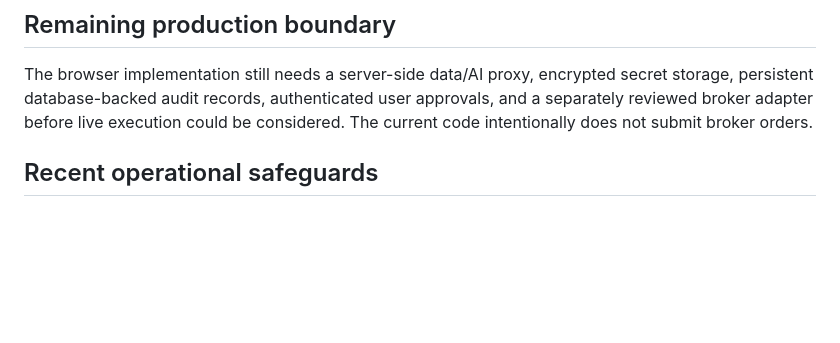
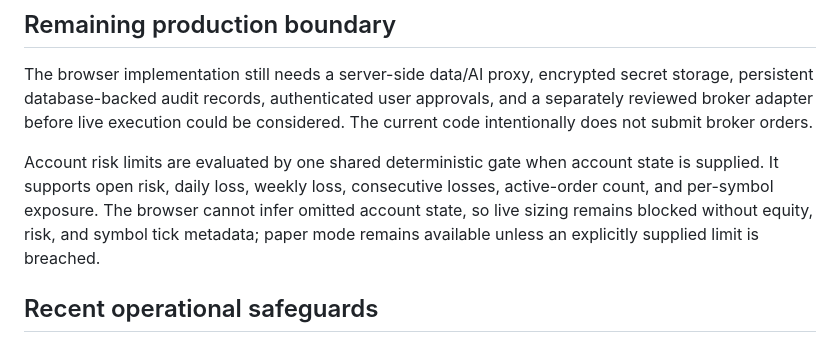
Before and after one commit to yaanu06/ict-telegram-bot, a Markdown page: ARCHITECTURE_REPORT.md, the part around the change. Rendered like a GitHub page; blank space fills up the shorter version.

Commit message:
Document account risk boundary

```diff
--- a/ARCHITECTURE_REPORT.md
+++ b/ARCHITECTURE_REPORT.md
@@ -30,6 +30,8 @@ There is no backend service, database, broker adapter, server-side secret store,
 
 The browser implementation still needs a server-side data/AI proxy, encrypted secret storage, persistent database-backed audit records, authenticated user approvals, and a separately reviewed broker adapter before live execution could be considered. The current code intentionally does not submit broker orders.
 
+Account risk limits are evaluated by one shared deterministic gate when account state is supplied. It supports open risk, daily loss, weekly loss, consecutive losses, active-order count, and per-symbol exposure. The browser cannot infer omitted account state, so live sizing remains blocked without equity, risk, and symbol tick metadata; paper mode remains available unless an explicitly supplied limit is breached.
+
 ## Recent operational safeguards
 
 - Optional `1M` history is supported by the normalized timeframe registry but is excluded from the default scan to preserve the Twelve Data 55-credit budget.
```
